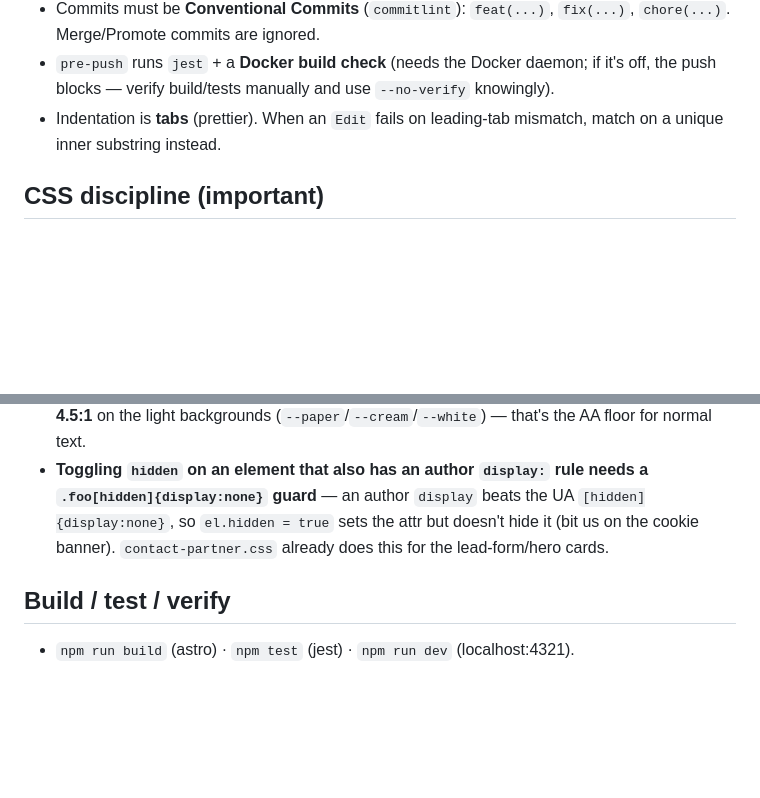
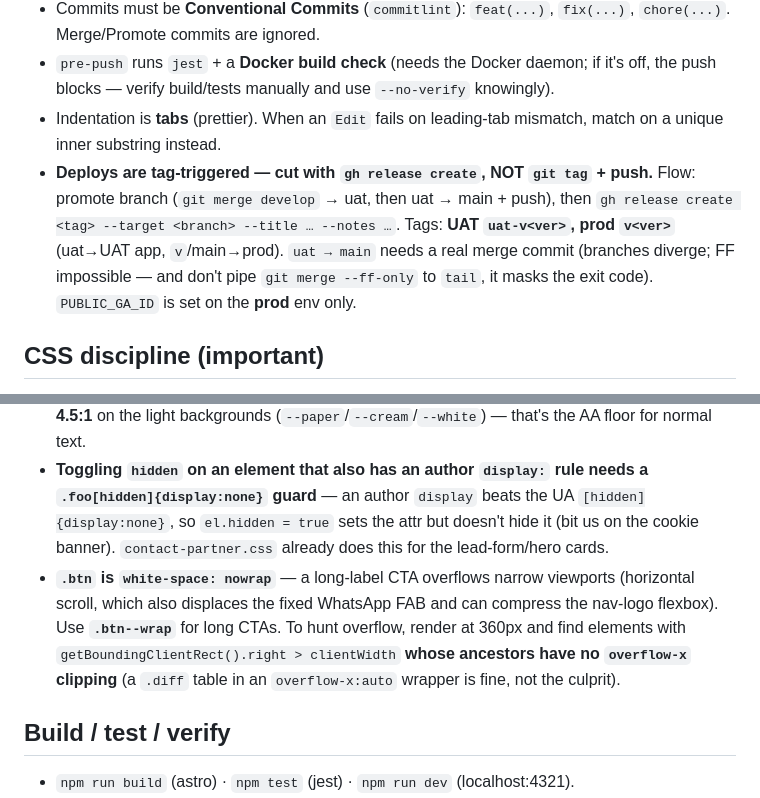
Before and after one commit to svasamm-research/lucoze-website, a Markdown page: CLAUDE.md, 2 parts joined by grey strips. Rendered like a GitHub page; blank space fills up the shorter version.

Commit message:
docs: note gh-release deploy flow + btn--wrap/overflow-audit lesson

```diff
--- a/CLAUDE.md
+++ b/CLAUDE.md
@@ -44,6 +44,7 @@ Marketing site for **Lucoze** (healthcare management software for Indian clinics
 - Commits must be **Conventional Commits** (`commitlint`): `feat(...)`, `fix(...)`, `chore(...)`. Merge/Promote commits are ignored.
 - `pre-push` runs `jest` + a **Docker build check** (needs the Docker daemon; if it's off, the push blocks — verify build/tests manually and use `--no-verify` knowingly).
 - Indentation is **tabs** (prettier). When an `Edit` fails on leading-tab mismatch, match on a unique inner substring instead.
+- **Deploys are tag-triggered — cut with `gh release create`, NOT `git tag` + push.** Flow: promote branch (`git merge develop` → uat, then uat → main + push), then `gh release create <tag> --target <branch> --title … --notes …`. Tags: **UAT `uat-v<ver>`, prod `v<ver>`** (uat→UAT app, `v`/main→prod). `uat → main` needs a real merge commit (branches diverge; FF impossible — and don't pipe `git merge --ff-only` to `tail`, it masks the exit code). `PUBLIC_GA_ID` is set on the **prod** env only.
 
 ## CSS discipline (important)
 - **Never** use inline `style="…"` hacks for layout (borders/margins/padding/grid). They collide with the design system and cause visible bugs (e.g. a double footer divider). Add a proper class in `src/styles/sections.css` using the **tokens** in `tokens.css` (`var(--s-*)`, `var(--border*)`, `var(--t-*)` …).
@@ -51,6 +52,7 @@ Marketing site for **Lucoze** (healthcare management software for Indian clinics
 - After any layout/footer/nav change, **verify visually** (`npm run dev`) before committing — build passing ≠ looks right.
 - **Text-grey tokens are WCAG-AA tuned**: `--ink` (headings/body, ~16:1), `--muted` (`#625c54`, ~6.5:1, secondary text), `--light` (`#726d65`, ~5:1, captions). Don't lighten either grey below **4.5:1** on the light backgrounds (`--paper`/`--cream`/`--white`) — that's the AA floor for normal text.
 - **Toggling `hidden` on an element that also has an author `display:` rule needs a `.foo[hidden]{display:none}` guard** — an author `display` beats the UA `[hidden]{display:none}`, so `el.hidden = true` sets the attr but doesn't hide it (bit us on the cookie banner). `contact-partner.css` already does this for the lead-form/hero cards.
+- **`.btn` is `white-space: nowrap`** — a long-label CTA overflows narrow viewports (horizontal scroll, which also displaces the fixed WhatsApp FAB and can compress the nav-logo flexbox). Use **`.btn--wrap`** for long CTAs. To hunt overflow, render at 360px and find elements with `getBoundingClientRect().right > clientWidth` **whose ancestors have no `overflow-x` clipping** (a `.diff` table in an `overflow-x:auto` wrapper is fine, not the culprit).
 
 ## Build / test / verify
 - `npm run build` (astro) · `npm test` (jest) · `npm run dev` (localhost:4321).
```
